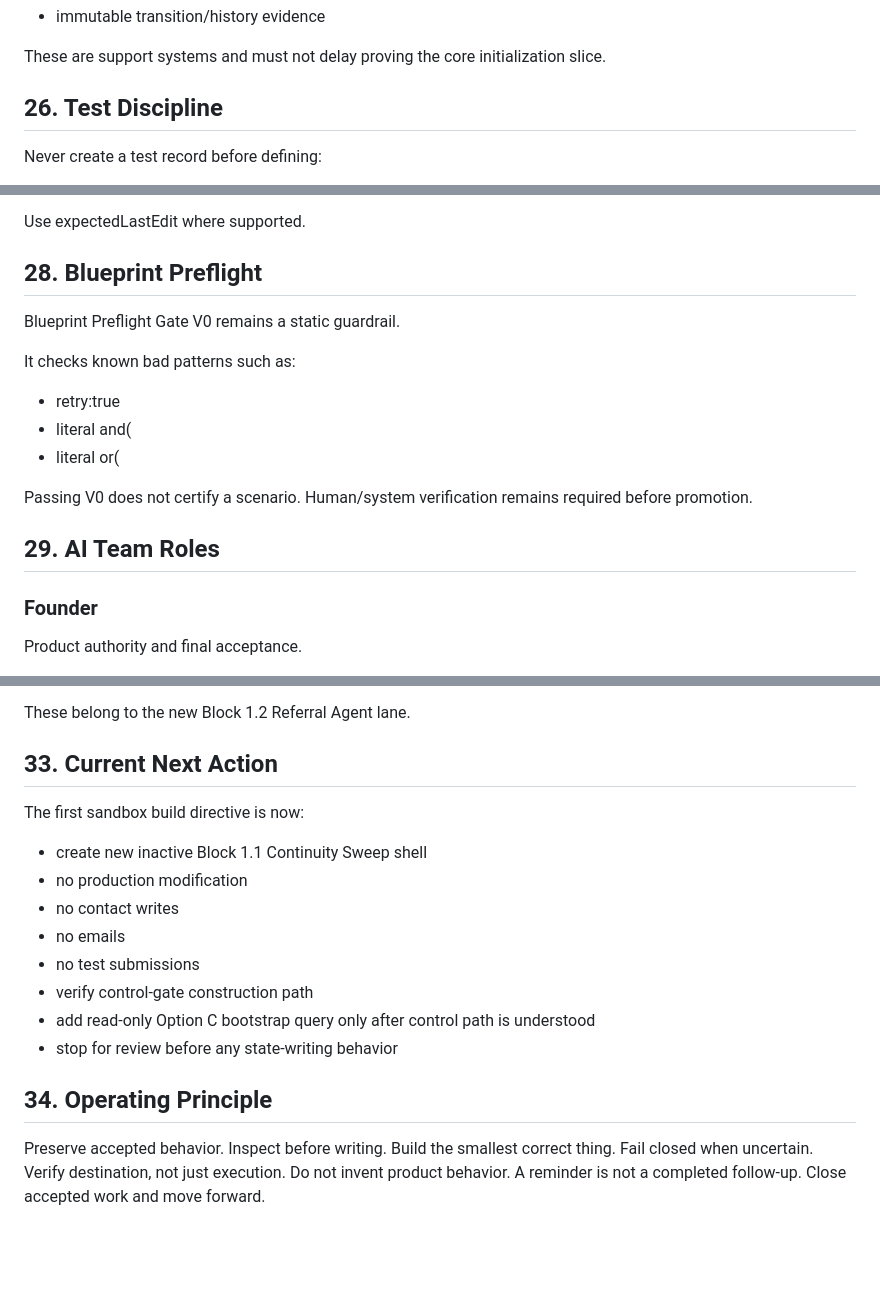
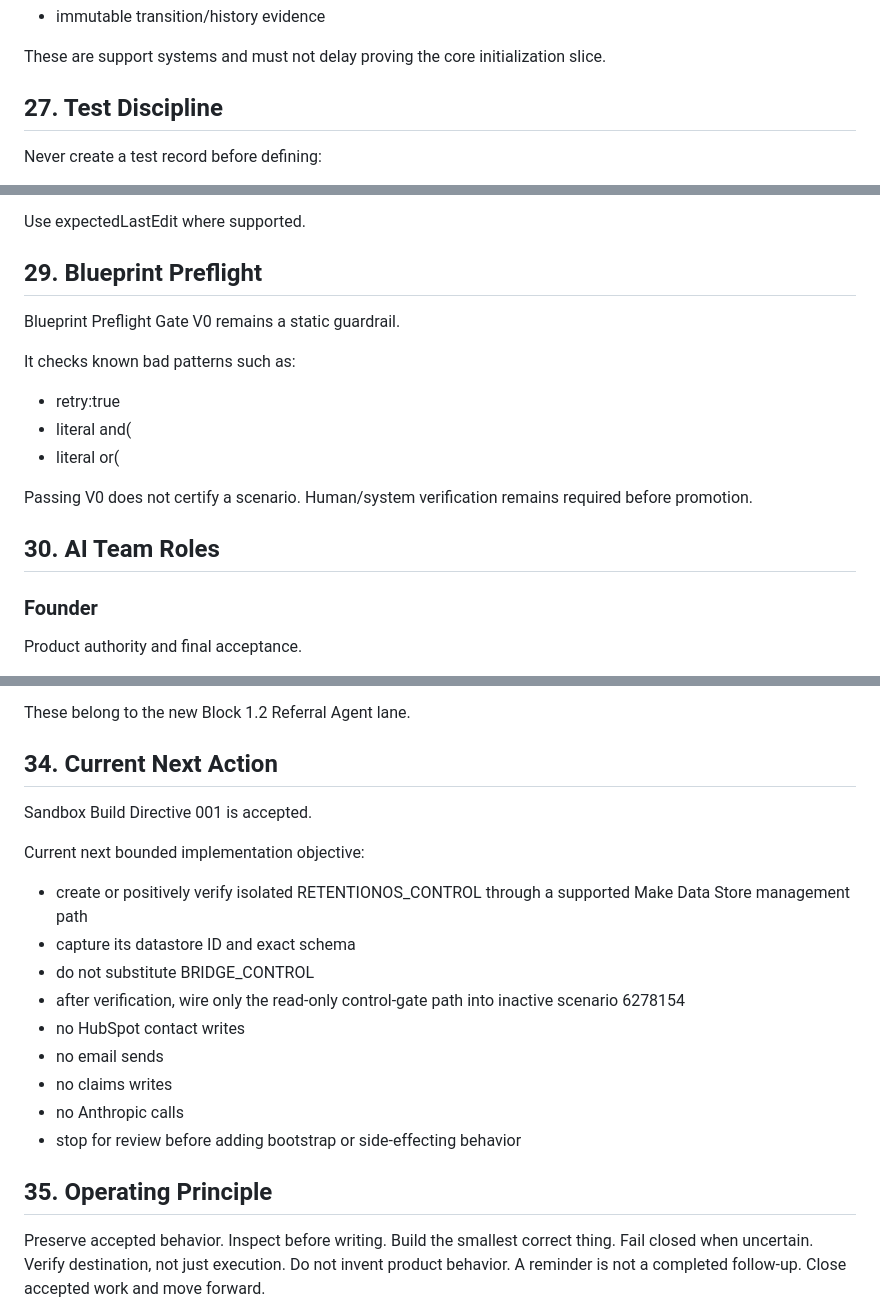
Before and after one commit to OZZY-0224/RETENTIONOS-TOOLS, a Markdown page: retentionos/block-1-1/IMPLEMENTATION_SPEC_V1.md, 3 parts joined by grey strips. Drawn GitHub-style; blank space fills up the shorter version.

Commit message:
Fix Block 1.1 spec section numbering and current next action

```diff
--- a/retentionos/block-1-1/IMPLEMENTATION_SPEC_V1.md
+++ b/retentionos/block-1-1/IMPLEMENTATION_SPEC_V1.md
@@ -689,7 +689,7 @@ RETENTIONOS_CONTINUITY_EVENTS
 
 These are support systems and must not delay proving the core initialization slice.
 
-## 26. Test Discipline
+## 27. Test Discipline
 
 Never create a test record before defining:
 - test case
@@ -740,7 +740,7 @@ After every modification:
 
 Use expectedLastEdit where supported.
 
-## 28. Blueprint Preflight
+## 29. Blueprint Preflight
 
 Blueprint Preflight Gate V0 remains a static guardrail.
 
@@ -752,7 +752,7 @@ It checks known bad patterns such as:
 Passing V0 does not certify a scenario.
 Human/system verification remains required before promotion.
 
-## 29. AI Team Roles
+## 30. AI Team Roles
 
 ### Founder
 Product authority and final acceptance.
@@ -898,19 +898,22 @@ Do not build these inside Block 1.1:
 
 These belong to the new Block 1.2 Referral Agent lane.
 
-## 33. Current Next Action
+## 34. Current Next Action
 
-The first sandbox build directive is now:
-- create new inactive Block 1.1 Continuity Sweep shell
-- no production modification
-- no contact writes
-- no emails
-- no test submissions
-- verify control-gate construction path
-- add read-only Option C bootstrap query only after control path is understood
-- stop for review before any state-writing behavior
+Sandbox Build Directive 001 is accepted.
 
-## 34. Operating Principle
+Current next bounded implementation objective:
+- create or positively verify isolated RETENTIONOS_CONTROL through a supported Make Data Store management path
+- capture its datastore ID and exact schema
+- do not substitute BRIDGE_CONTROL
+- after verification, wire only the read-only control-gate path into inactive scenario 6278154
+- no HubSpot contact writes
+- no email sends
+- no claims writes
+- no Anthropic calls
+- stop for review before adding bootstrap or side-effecting behavior
+
+## 35. Operating Principle
 
 Preserve accepted behavior.
 Inspect before writing.
```
Also changed, not shown: other parts of retentionos/block-1-1/IMPLEMENTATION_SPEC_V1.md (+4 -4 lines).
